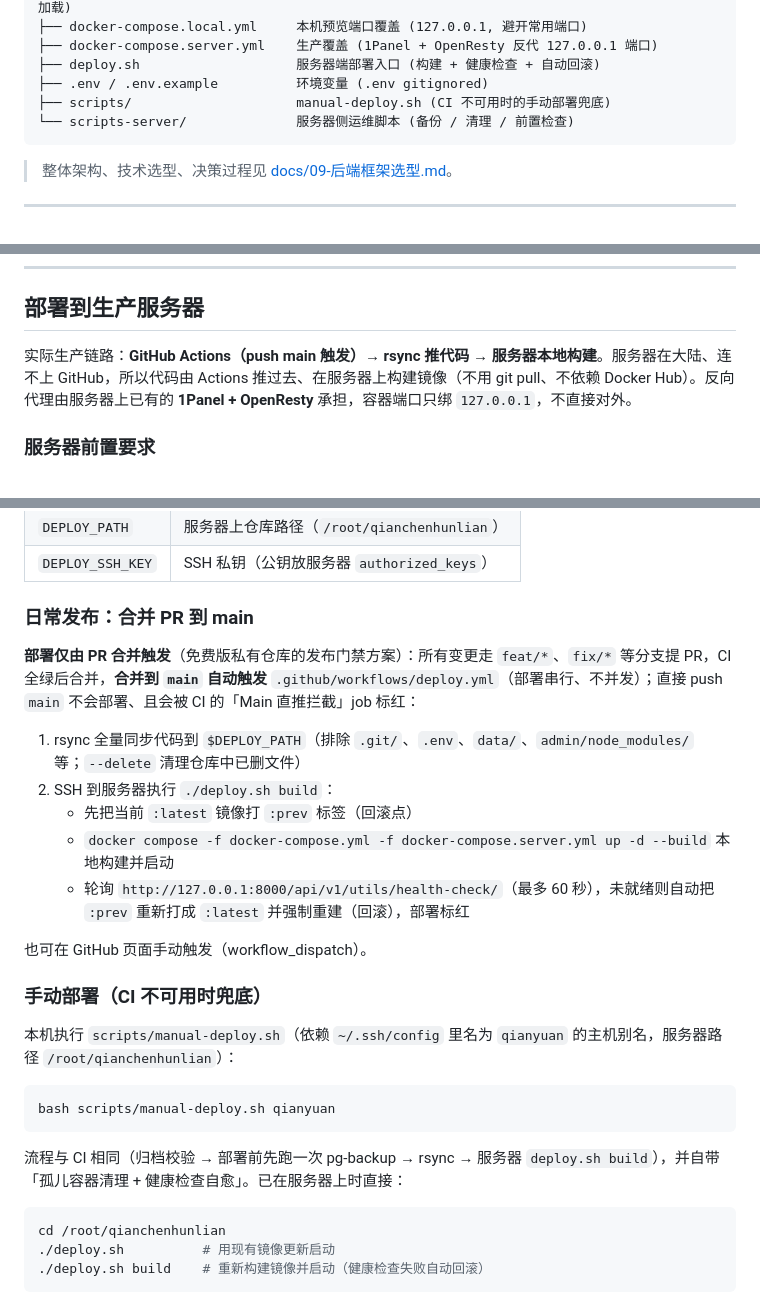
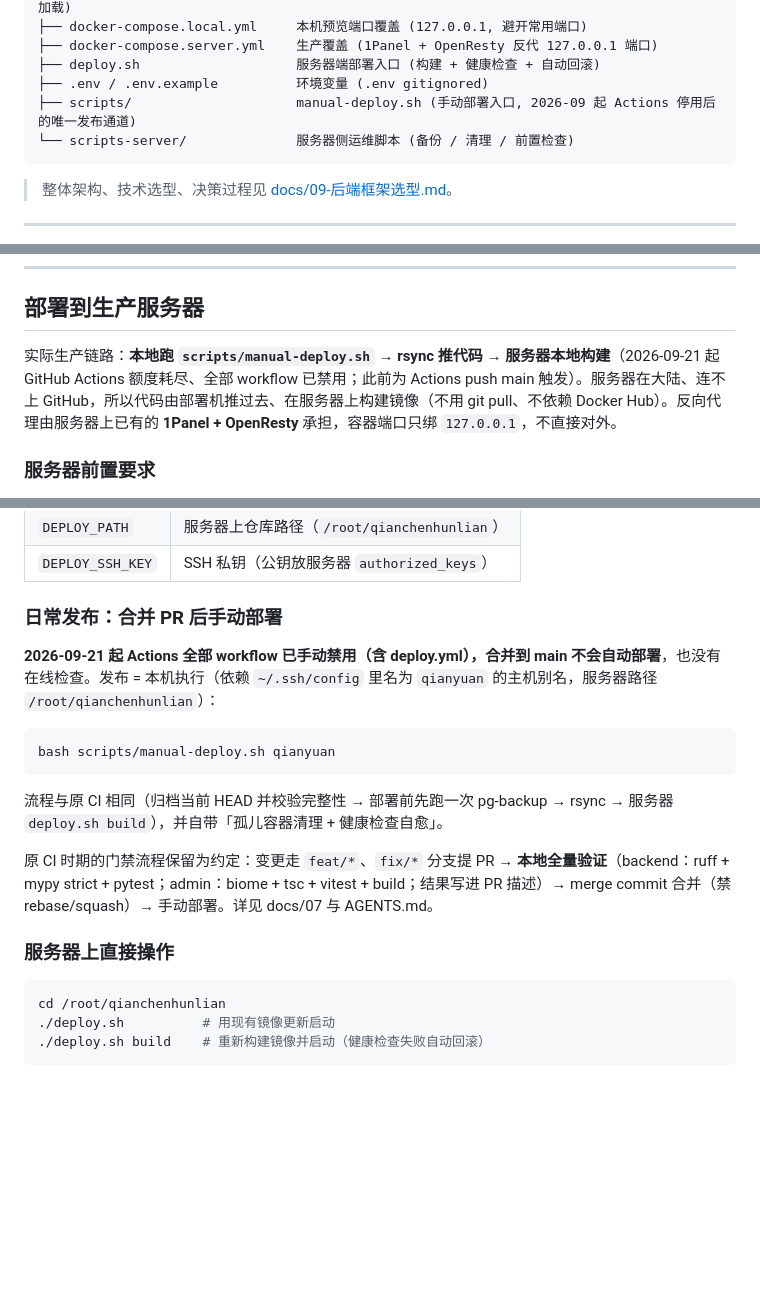
Before and after one commit to guanlili/qianchenhunlian, a Markdown page: README.md, 3 parts joined by grey strips. GitHub-like rendering; blank space fills up the shorter version.

````diff
--- a/README.md
+++ b/README.md
@@ -26,7 +26,7 @@ qianchenhunlian/
 ├── docker-compose.server.yml    生产覆盖 (1Panel + OpenResty 反代 127.0.0.1 端口)
 ├── deploy.sh                    服务器端部署入口 (构建 + 健康检查 + 自动回滚)
 ├── .env / .env.example          环境变量 (.env gitignored)
-├── scripts/                     manual-deploy.sh (CI 不可用时的手动部署兜底)
+├── scripts/                     manual-deploy.sh (手动部署入口, 2026-09 起 Actions 停用后的唯一发布通道)
 └── scripts-server/              服务器侧运维脚本 (备份 / 清理 / 前置检查)
 ```
 
@@ -160,7 +160,7 @@ docker compose -f docker-compose.yml -f docker-compose.server.yml up -d --build
 
 ## 部署到生产服务器
 
-实际生产链路：**GitHub Actions（push main 触发）→ rsync 推代码 → 服务器本地构建**。服务器在大陆、连不上 GitHub，所以代码由 Actions 推过去、在服务器上构建镜像（不用 git pull、不依赖 Docker Hub）。反向代理由服务器上已有的 **1Panel + OpenResty** 承担，容器端口只绑 `127.0.0.1`，不直接对外。
+实际生产链路：**本地跑 `scripts/manual-deploy.sh` → rsync 推代码 → 服务器本地构建**（2026-09-21 起 GitHub Actions 额度耗尽、全部 workflow 已禁用；此前为 Actions push main 触发）。服务器在大陆、连不上 GitHub，所以代码由部署机推过去、在服务器上构建镜像（不用 git pull、不依赖 Docker Hub）。反向代理由服务器上已有的 **1Panel + OpenResty** 承担，容器端口只绑 `127.0.0.1`，不直接对外。
 
 ### 服务器前置要求
 
@@ -181,27 +181,19 @@ docker compose -f docker-compose.yml -f docker-compose.server.yml up -d --build
 | `DEPLOY_PATH` | 服务器上仓库路径（`/root/qianchenhunlian`） |
 | `DEPLOY_SSH_KEY` | SSH 私钥（公钥放服务器 `authorized_keys`） |
 
-### 日常发布：合并 PR 到 main
+### 日常发布：合并 PR 后手动部署
 
-**部署仅由 PR 合并触发**（免费版私有仓库的发布门禁方案）：所有变更走 `feat/*`、`fix/*` 等分支提 PR，CI 全绿后合并，**合并到 `main` 自动触发** `.github/workflows/deploy.yml`（部署串行、不并发）；直接 push `main` 不会部署、且会被 CI 的「Main 直推拦截」job 标红：
-
-1. rsync 全量同步代码到 `$DEPLOY_PATH`（排除 `.git/`、`.env`、`data/`、`admin/node_modules/` 等；`--delete` 清理仓库中已删文件）
-2. SSH 到服务器执行 `./deploy.sh build`：
-   - 先把当前 `:latest` 镜像打 `:prev` 标签（回滚点）
-   - `docker compose -f docker-compose.yml -f docker-compose.server.yml up -d --build` 本地构建并启动
-   - 轮询 `http://127.0.0.1:8000/api/v1/utils/health-check/`（最多 60 秒），未就绪则自动把 `:prev` 重新打成 `:latest` 并强制重建（回滚），部署标红
-
-也可在 GitHub 页面手动触发（workflow_dispatch）。
-
-### 手动部署（CI 不可用时兜底）
-
-本机执行 `scripts/manual-deploy.sh`（依赖 `~/.ssh/config` 里名为 `qianyuan` 的主机别名，服务器路径 `/root/qianchenhunlian`）：
+**2026-09-21 起 Actions 全部 workflow 已手动禁用（含 deploy.yml），合并到 main 不会自动部署**，也没有在线检查。发布 = 本机执行（依赖 `~/.ssh/config` 里名为 `qianyuan` 的主机别名，服务器路径 `/root/qianchenhunlian`）：
 
 ```bash
 bash scripts/manual-deploy.sh qianyuan
 ```
 
-流程与 CI 相同（归档校验 → 部署前先跑一次 pg-backup → rsync → 服务器 `deploy.sh build`），并自带「孤儿容器清理 + 健康检查自愈」。已在服务器上时直接：
+流程与原 CI 相同（归档当前 HEAD 并校验完整性 → 部署前先跑一次 pg-backup → rsync → 服务器 `deploy.sh build`），并自带「孤儿容器清理 + 健康检查自愈」。
+
+原 CI 时期的门禁流程保留为约定：变更走 `feat/*`、`fix/*` 分支提 PR → **本地全量验证**（backend：ruff + mypy strict + pytest；admin：biome + tsc + vitest + build；结果写进 PR 描述）→ merge commit 合并（禁 rebase/squash）→ 手动部署。详见 docs/07 与 AGENTS.md。
+
+### 服务器上直接操作
 
 ```bash
 cd /root/qianchenhunlian
````
Also changed, not shown: AGENTS.md (+7 -3 lines), docs/07-协作规范.md (+14 -14 lines).
